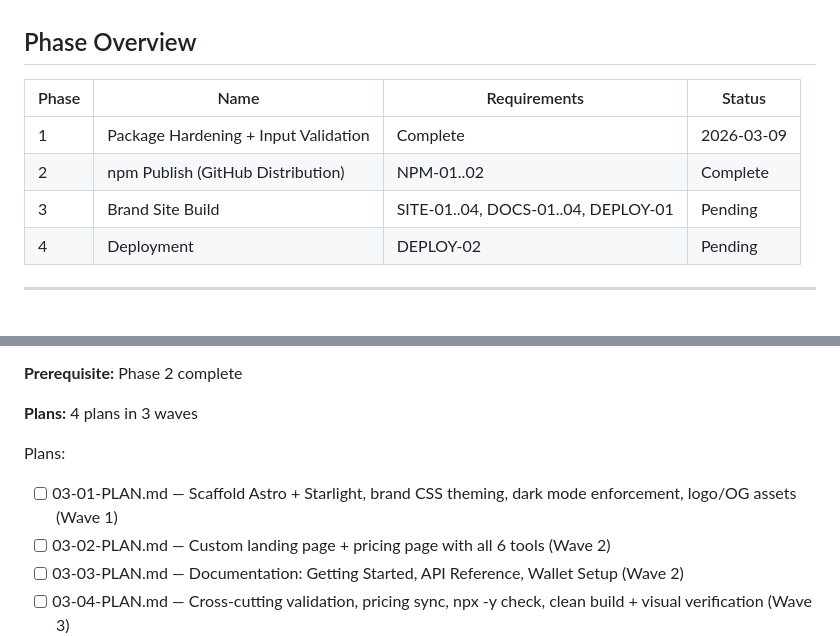
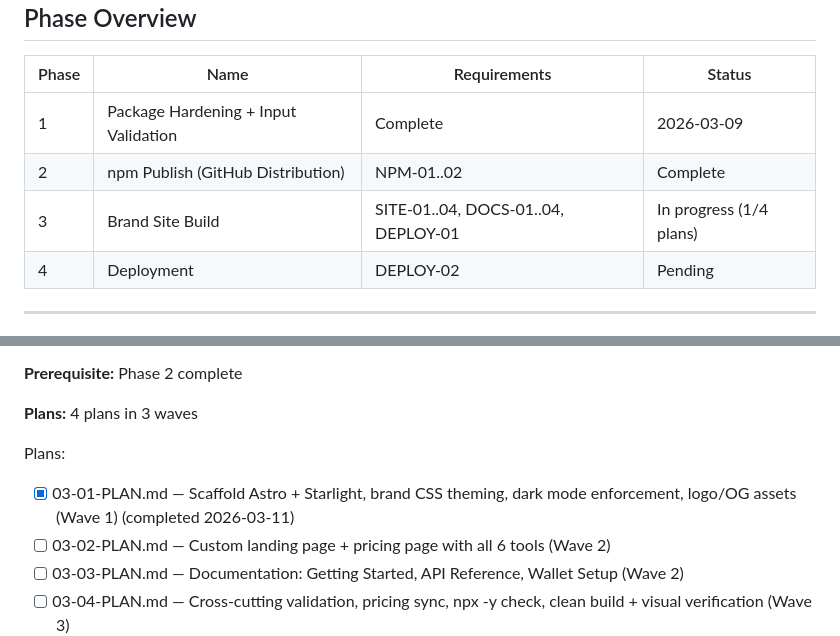
Before and after one commit to jameswilliamwisdom/x402-mcp-server, a Markdown page: .planning/ROADMAP.md, 2 parts joined by grey strips. GitHub-like rendering.

```diff
--- a/.planning/ROADMAP.md
+++ b/.planning/ROADMAP.md
@@ -10,7 +10,7 @@
 |-------|------|-------------|--------|
 | 1 | Package Hardening + Input Validation | Complete    | 2026-03-09 |
 | 2 | npm Publish (GitHub Distribution) | NPM-01..02 | Complete    |
-| 3 | Brand Site Build | SITE-01..04, DOCS-01..04, DEPLOY-01 | Pending |
+| 3 | Brand Site Build | SITE-01..04, DOCS-01..04, DEPLOY-01 | In progress (1/4 plans) |
 | 4 | Deployment | DEPLOY-02 | Pending |
 
 ---
@@ -70,7 +70,7 @@ Plans:
 **Plans:** 4 plans in 3 waves
 
 Plans:
-- [ ] 03-01-PLAN.md — Scaffold Astro + Starlight, brand CSS theming, dark mode enforcement, logo/OG assets (Wave 1)
+- [x] 03-01-PLAN.md — Scaffold Astro + Starlight, brand CSS theming, dark mode enforcement, logo/OG assets (Wave 1) (completed 2026-03-11)
 - [ ] 03-02-PLAN.md — Custom landing page + pricing page with all 6 tools (Wave 2)
 - [ ] 03-03-PLAN.md — Documentation: Getting Started, API Reference, Wallet Setup (Wave 2)
 - [ ] 03-04-PLAN.md — Cross-cutting validation, pricing sync, npx -y check, clean build + visual verification (Wave 3)
```
Also changed, not shown: .planning/STATE.md (+13 -11 lines), 1 other file.
